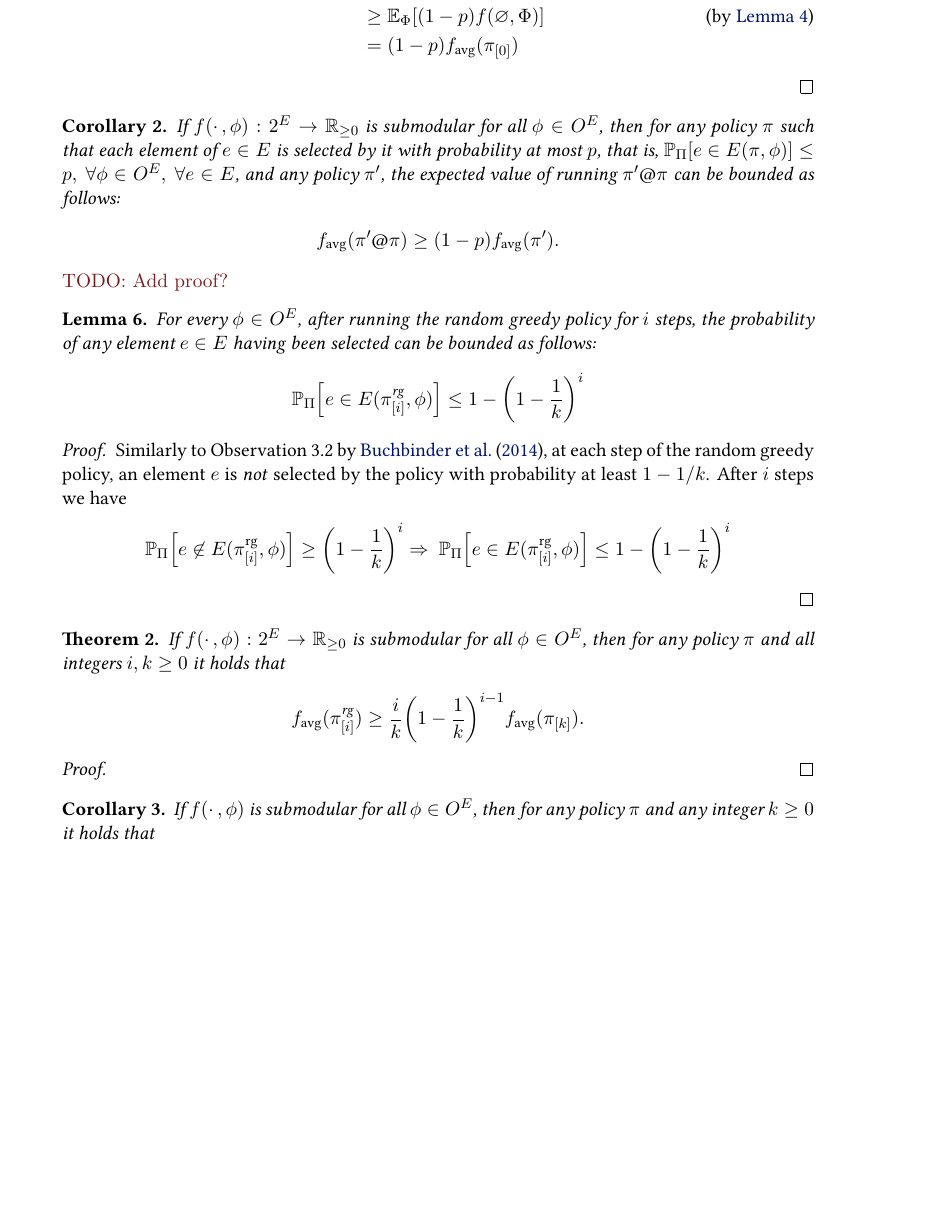
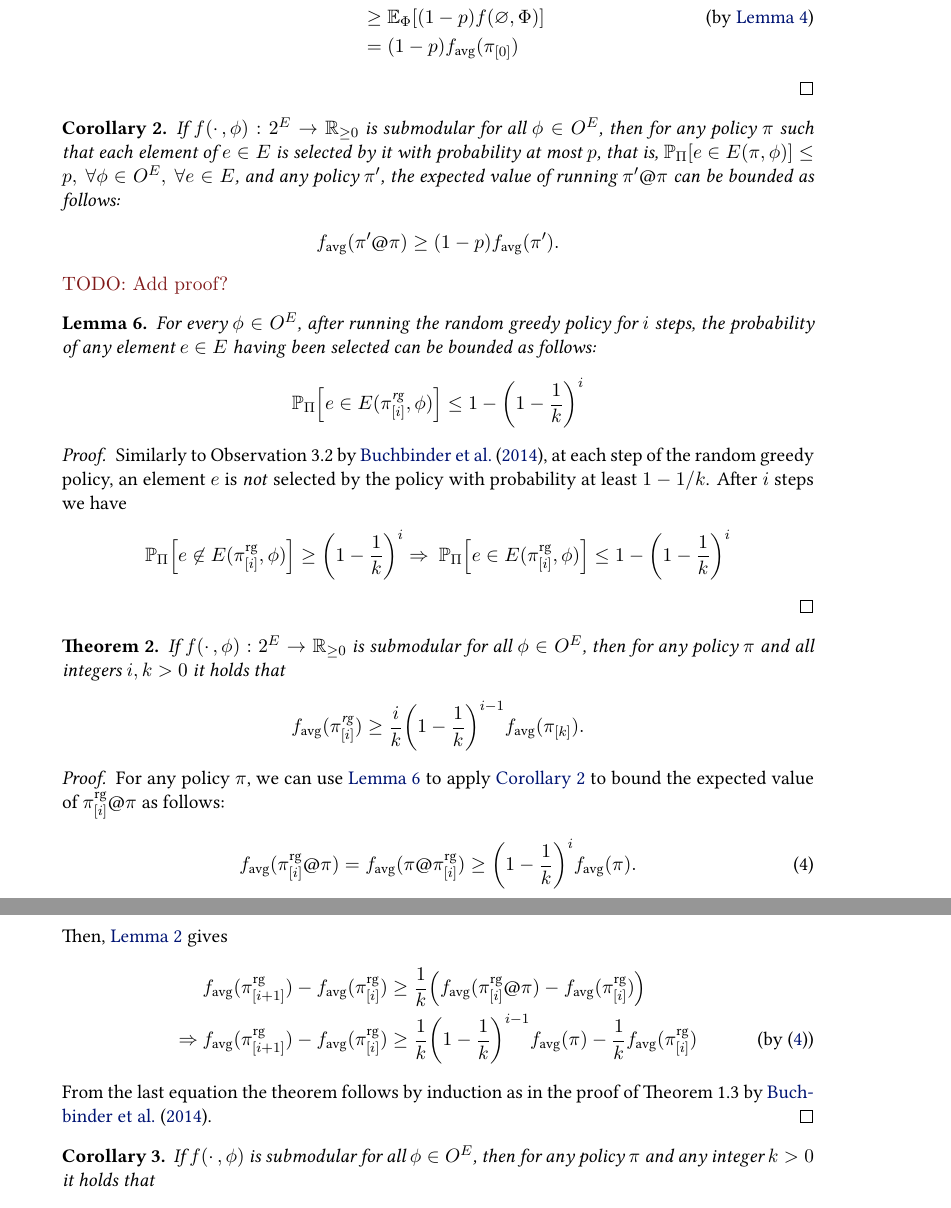
Before and after one commit to 3lectrologos/adsub, a LaTeX document (adsub.tex, which reads proofs.tex): part of page 5 of 6 before the commit and two parts of pages 5 and 6 of 6 after it, the two joined at a grey line, cut so that both start at the same text, the shorter picture padded with empty space. Compiled offline with XeLaTeX.

Commit message:
Finish non-monotone proofs

```diff
--- a/proofs.tex
+++ b/proofs.tex
@@ -180,7 +180,7 @@ See Lemma A.8 of \citet{golovin11}.
   \end{align*}
 \end{proof}
 
-\begin{cor}
+\begin{cor}\label{cor:nmon}
   If $f(\cdot\,, \phi) : 2^E \to \mathbb{R}_{\geq 0}$ is submodular for all $\phi \in O^E$, then for any policy $\pi$ such that each element of $e \in E$ is selected by it with probability at most $p$, that is, $\P[\Pi]{e \in E(\pi, \phi)} \leq p,\ \forall \phi \in O^E,\ \forall e \in E$, and any policy $\pi'$, the expected value of running $\pi'@\pi$ can be bounded as follows:
 \begin{align*}
   \favg(\pi' @ \pi) \geq (1-p)\favg(\pi').
@@ -188,7 +188,7 @@ See Lemma A.8 of \citet{golovin11}.
 \end{cor}
 \todo{Add proof?}
 
-\begin{lemma}
+\begin{lemma}\label{lem:sel}
   For every $\phi \in O^E$, after running the random greedy policy for $i$ steps, the probability of any element $e \in E$ having been selected can be bounded  as follows:
 \begin{align*}
   \P[\Pi]{e \in E(\pigi, \phi)} \leq 1 - \left(1 - \frac{1}{k}\right)^i
@@ -202,16 +202,26 @@ See Lemma A.8 of \citet{golovin11}.
 \end{proof}
 
 \begin{theorem}
-  If $f(\cdot\,, \phi) : 2^E \to \mathbb{R}_{\geq 0}$ is submodular for all $\phi \in O^E$, then for any policy $\pi$ and all integers $i, k \geq 0$ it holds that
+  If $f(\cdot\,, \phi) : 2^E \to \mathbb{R}_{\geq 0}$ is submodular for all $\phi \in O^E$, then for any policy $\pi$ and all integers $i, k > 0$ it holds that
   \begin{align*}
     \favg(\pigi) \geq \frac{i}{k}\left(1 - \frac{1}{k}\right)^{i-1}\favg(\pik).
   \end{align*}
 \end{theorem}
 \begin{proof}
+  For any policy $\pi$, we can use \lemmaref{lem:sel} to apply \corref{cor:nmon} to bound the expected value of $\pigi @ \pi$ as follows:
+  \begin{align}\label{eq:rec}
+    \favg(\pigi @ \pi) = \favg(\pi @ \pigi) \geq \left(1 - \frac{1}{k}\right)^i \favg(\pi).
+  \end{align}
+  Then, \lemmaref{lem:mon_main} gives
+  \begin{align*}
+    &\favg(\pigii) - \favg(\pigi) \geq \frac{1}{k}\left(\favg(\pigi @ \pi) - \favg(\pigi)\right)\\
+    \Rightarrow\ &\favg(\pigii) - \favg(\pigi) \geq \frac{1}{k}\left(1 - \frac{1}{k}\right)^{i-1}\favg(\pi) - \frac{1}{k}\favg(\pigi) \tag*{(by \eqref{eq:rec})}
+  \end{align*}
+  From the last equation the theorem follows by induction as in the proof of Theorem 1.3 by \citet{buchbinder14}.
 \end{proof}
 
 \begin{cor}
-  If $f(\cdot\,, \phi)$ is submodular for all $\phi \in O^E$, then for any policy $\pi$ and any integer $k \geq 0$ it holds that
+  If $f(\cdot\,, \phi)$ is submodular for all $\phi \in O^E$, then for any policy $\pi$ and any integer $k > 0$ it holds that
   \begin{align*}
     \favg(\pigk) \geq e^{-1}\favg(\pik).
   \end{align*}
```
Also changed, not shown: proofs.tex (8 more changed lines).
